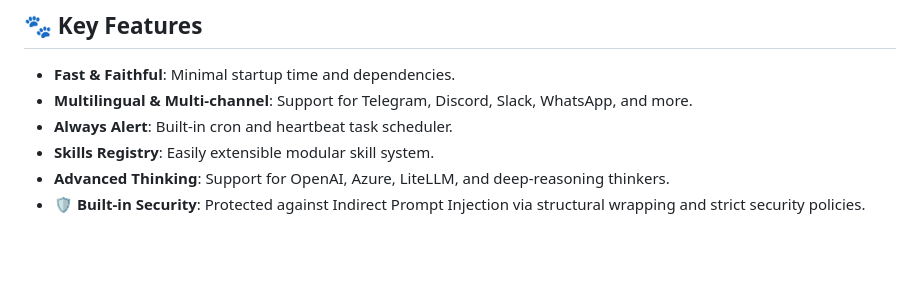
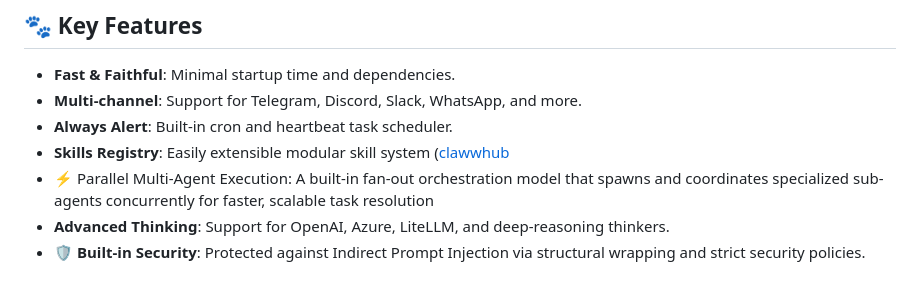
Before and after one commit to RikyZ90/ShibaClaw, a Markdown page: README.md, the part around the change. Drawn GitHub-style; blank space fills up the shorter version.

Commit message:
Revise key features in README.md
Updated feature descriptions and added new features.

```diff
--- a/README.md
+++ b/README.md
@@ -8,9 +8,10 @@ ShibaClaw is a loyal, intelligent, and lightweight personal AI assistant framewo
 
 ## 🐾 Key Features
 - **Fast & Faithful**: Minimal startup time and dependencies.
-- **Multilingual & Multi-channel**: Support for Telegram, Discord, Slack, WhatsApp, and more.
+- **Multi-channel**: Support for Telegram, Discord, Slack, WhatsApp, and more.
 - **Always Alert**: Built-in cron and heartbeat task scheduler.
-- **Skills Registry**: Easily extensible modular skill system.
+- **Skills Registry**: Easily extensible modular skill system ([clawwhub](https://clawhub.ai/)
+- ⚡ Parallel Multi-Agent Execution: A built-in fan-out orchestration model that spawns and coordinates specialized sub-agents concurrently for faster, scalable task resolution
 - **Advanced Thinking**: Support for OpenAI, Azure, LiteLLM, and deep-reasoning thinkers.
 - **🛡️ Built-in Security**: Protected against Indirect Prompt Injection via structural wrapping and strict security policies.
 
```
